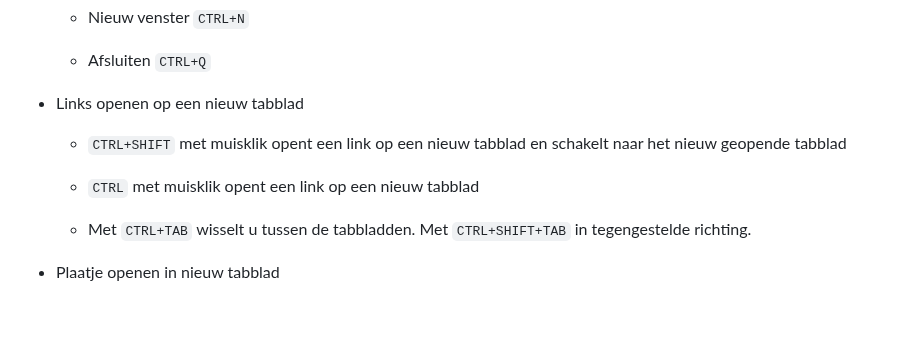
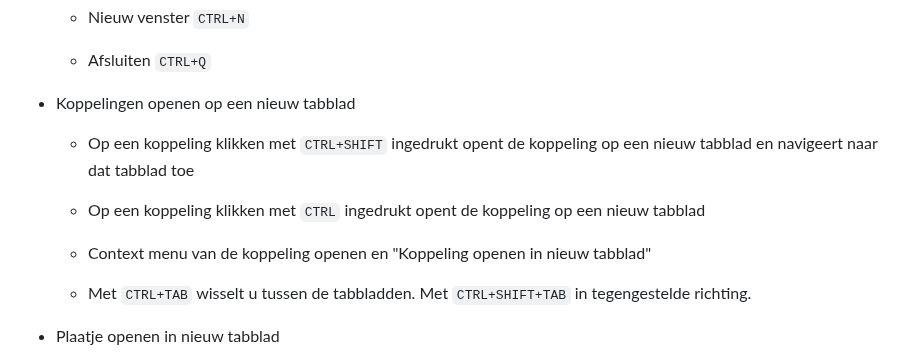
Before and after one commit to slspeek/linux-beginners-cursus, a Markdown page: samenvatting.md, the part around the change. GitHub-like rendering; blank space fills up the shorter version.

Commit message:
link -> koppeling

````diff
--- a/samenvatting.md
+++ b/samenvatting.md
@@ -348,11 +348,13 @@ Indien u het laatste open venster van een toepassing sluit, sluit u ook de toepa
 
     - Afsluiten ```CTRL+Q```
 
-- Links openen op een nieuw tabblad
+- Koppelingen openen op een nieuw tabblad
 
-    - ```CTRL+SHIFT``` met muisklik opent een link op een nieuw tabblad en schakelt naar het nieuw geopende tabblad
+    - Op een koppeling klikken met ```CTRL+SHIFT``` ingedrukt opent de koppeling op een nieuw tabblad en navigeert naar dat tabblad toe
 
-    - ```CTRL``` met muisklik opent een link op een nieuw tabblad
+    - Op een koppeling klikken met ```CTRL``` ingedrukt opent de koppeling op een nieuw tabblad
+
+    - Context menu van de koppeling openen en "Koppeling openen in nieuw tabblad"
 
     - Met ```CTRL+TAB``` wisselt u tussen de tabbladden. Met ```CTRL+SHIFT+TAB``` in tegengestelde richting.
 
````
Also changed, not shown: oefeningen.md (+9 -9 lines), presentatie/firefox.md (+7 -5 lines).
